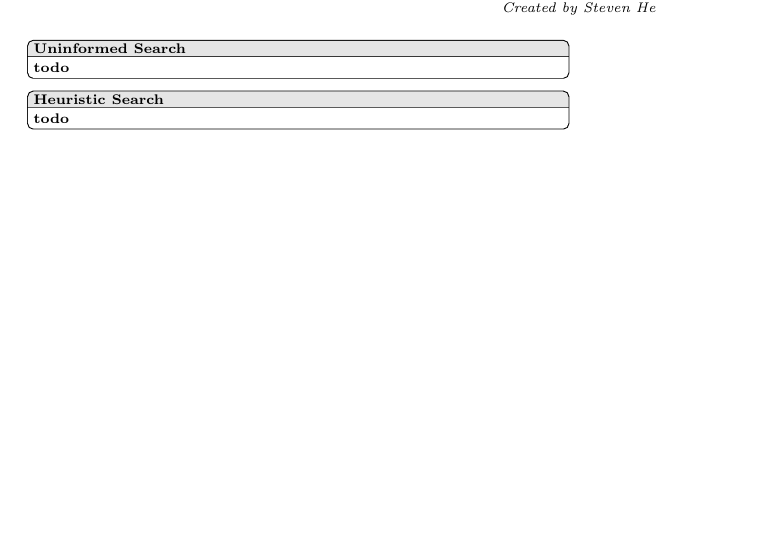
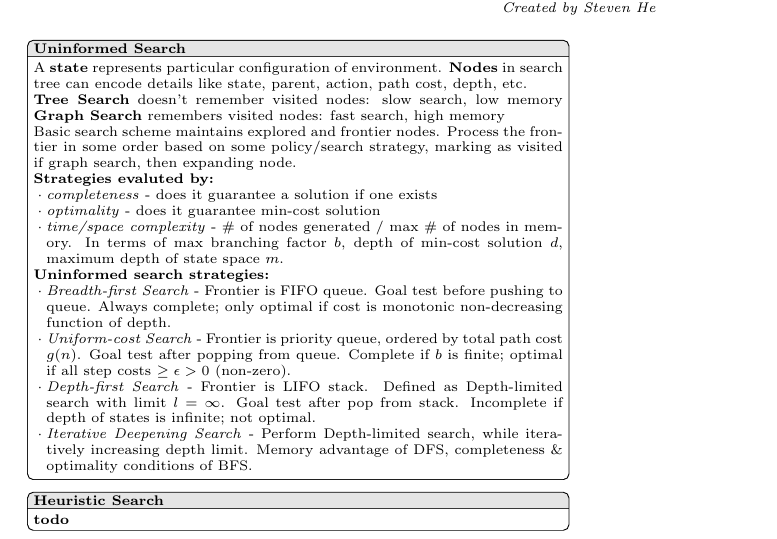
Before and after one commit to OneStig/cs171, a LaTeX document (final.tex): part of the page, cut so that both start at the same text, the shorter picture padded with empty space. Compiled offline with pdfLaTeX.

Commit message:
uninformed search

```diff
--- a/final.tex
+++ b/final.tex
@@ -4,6 +4,9 @@
 \usepackage{tcolorbox}
 \usepackage[margin=0.3in]{geometry}
 \usepackage{multicol}
+
+\usepackage{enumitem}
+\setlist[itemize]{itemsep=0pt, parsep=0pt, left=2pt, topsep=0pt, labelsep=2pt, label=$\cdot$}
 
 \makeatletter
 \g@addto@macro\normalsize{
@@ -45,8 +48,30 @@
 \begin{multicols*}{2}
 
 \begin{tcolorbox}[title=Uninformed Search, module]
-    \textbf{todo}
+    A \textbf{state} represents particular configuration of environment. \textbf{Nodes} in search tree can encode details like state, parent, action, path cost, depth, etc.
+
+    \textbf{Tree Search} doesn't remember visited nodes: slow search, low memory
+    \textbf{Graph Search} remembers visited nodes: fast search, high memory
+
+    Basic search scheme maintains explored and frontier nodes. Process the frontier in some order based on some policy/search strategy, marking as visited if graph search, then expanding node.
+
+    \textbf{Strategies evaluted by:}
+    \begin{itemize}
+        \item \textit{completeness} - does it guarantee a solution if one exists
+        \item \textit{optimality} - does it guarantee min-cost solution
+        \item \textit{time/space complexity} - \# of nodes generated / max \# of nodes in memory. In terms of max branching factor $b$, depth of min-cost solution $d$, maximum depth of state space $m$.
+    \end{itemize}
+
+    \textbf{Uninformed search strategies:}
+    \begin{itemize}
+        \item \textit{Breadth-first Search} - Frontier is FIFO queue. Goal test before pushing to queue. Always complete; only optimal if cost is monotonic non-decreasing function of depth.
+        \item \textit{Uniform-cost Search} - Frontier is priority queue, ordered by total path cost $g(n)$. Goal test after popping from queue. Complete if $b$ is finite; optimal if all step costs $\ge \epsilon > 0$ (non-zero).
+        \item \textit{Depth-first Search} - Frontier is LIFO stack. Defined as Depth-limited search with limit $l = \infty$. Goal test after pop from stack. Incomplete if depth of states is infinite; not optimal.
+        \item \textit{Iterative Deepening Search} - Perform Depth-limited search, while iteratively increasing depth limit. Memory advantage of DFS, completeness \& optimality conditions of BFS.
+    \end{itemize}
+
 \end{tcolorbox}
+
 
 \begin{tcolorbox}[title=Heuristic Search, module]
     \textbf{todo}
```
Also changed, not shown: final.pdf.
